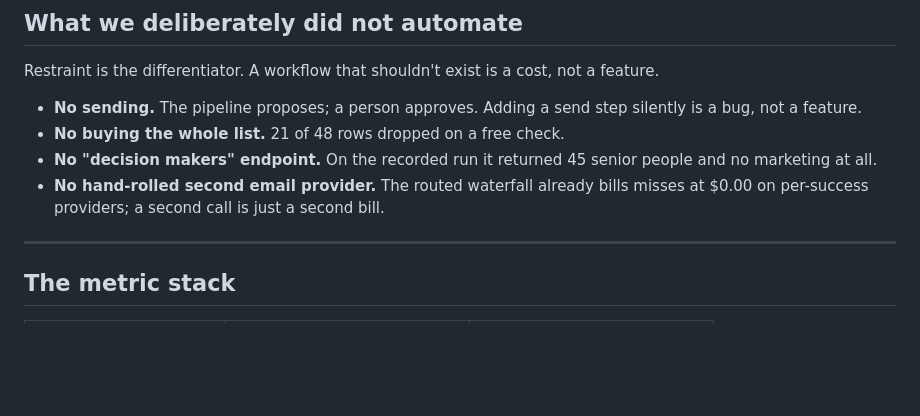
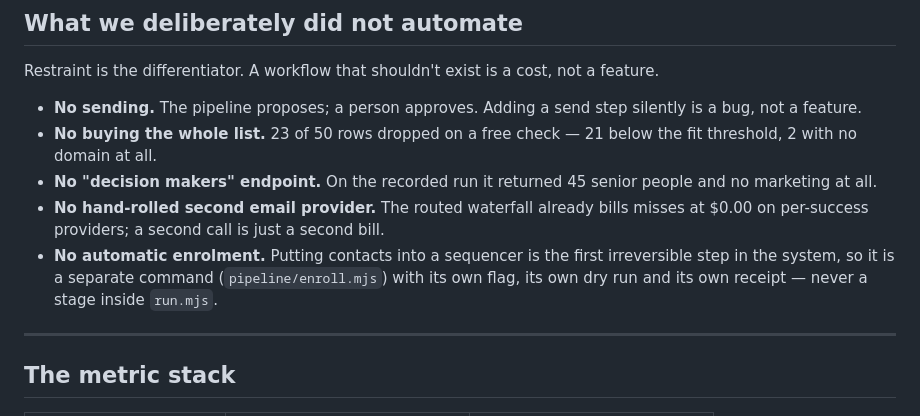
Before and after one commit to santoryudeadman/origination-engine, a Markdown page: README.md, the part around the change. Rendered like a GitHub page; blank space fills up the shorter version.

Commit message:
README: precise drop count and the enrollment boundary

```diff
--- a/README.md
+++ b/README.md
@@ -265,11 +265,15 @@ Restraint is the differentiator. A workflow that shouldn't exist is a cost, not
 
 - **No sending.** The pipeline proposes; a person approves. Adding a send step silently is
   a bug, not a feature.
-- **No buying the whole list.** 21 of 48 rows dropped on a free check.
+- **No buying the whole list.** 23 of 50 rows dropped on a free check — 21 below the fit
+  threshold, 2 with no domain at all.
 - **No "decision makers" endpoint.** On the recorded run it returned 45 senior people and
   no marketing at all.
 - **No hand-rolled second email provider.** The routed waterfall already bills misses at
   $0.00 on per-success providers; a second call is just a second bill.
+- **No automatic enrolment.** Putting contacts into a sequencer is the first irreversible step in
+  the system, so it is a separate command (`pipeline/enroll.mjs`) with its own flag, its own dry run
+  and its own receipt — never a stage inside `run.mjs`.
 
 ---
 
```
